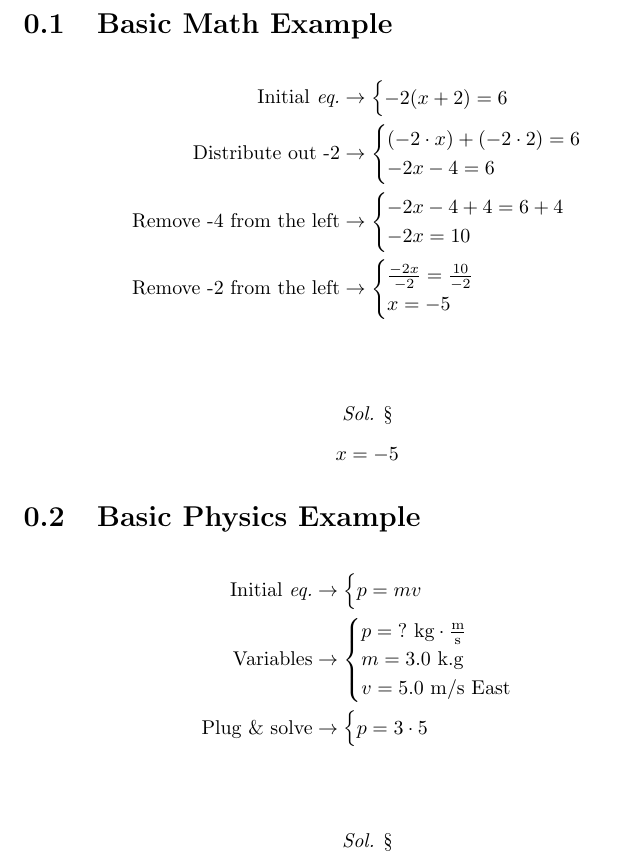
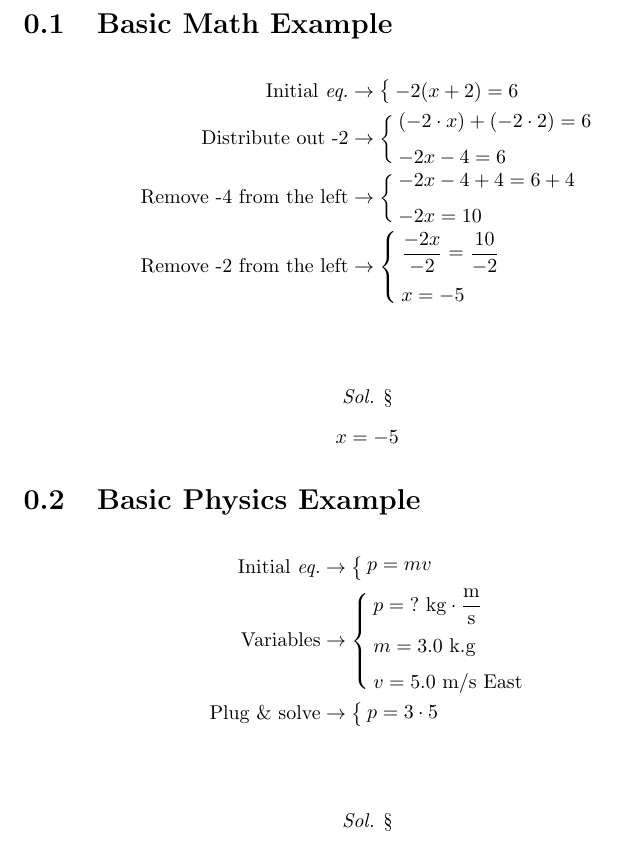
Before and after one commit to gleich/explain-math, a LaTeX problem sheet (example.tex): part of page 2 of 2, cut so that both start at the same text. Compiled offline with pdfLaTeX.

Commit message:
✨ Make displaystyle finally work in cases
Signed-off-by: Matthew Gleich <git@mattglei.ch>

```diff
--- a/example.tex
+++ b/example.tex
@@ -7,6 +7,7 @@
 \makeindex
 
 \usepackage{explain-math}
+\usepackage[cases]{cases} % Used for displaystyle in the braces
 
 \begin{document}
     \maketitle
```
Also changed, not shown: README.md, example.jpg, example.pdf.
